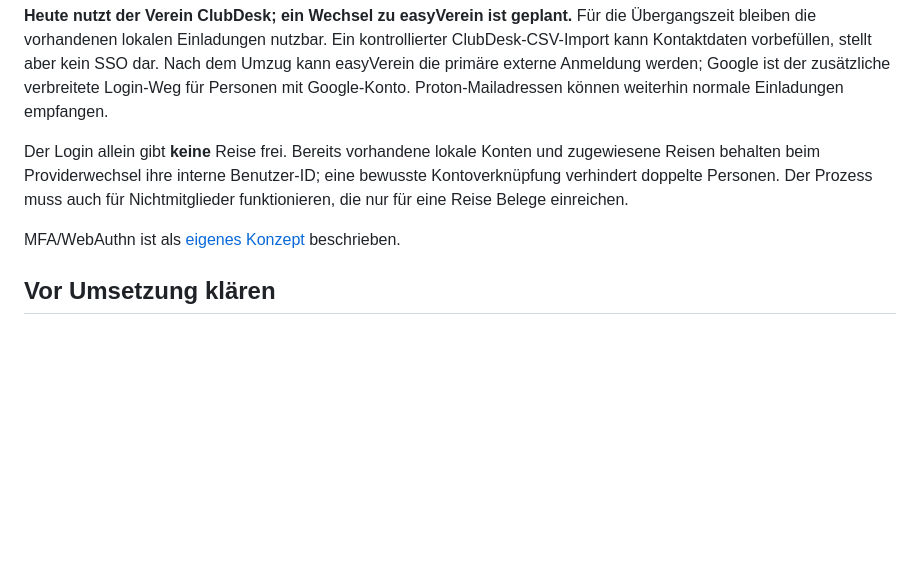
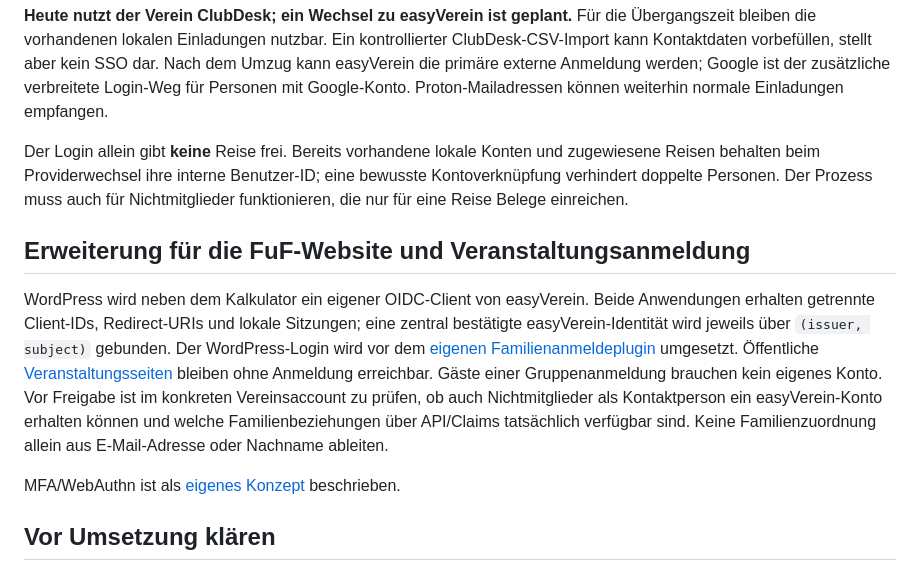
Before and after one commit to slider1337/fuf-calculator, a Markdown page: docs/concepts/01-sso-benutzerprovisionierung.md, the part around the change. Rendered like a GitHub page; blank space fills up the shorter version.

Commit message:
docs: easyVerein-SSO für WordPress-Anmeldungen ergänzen

```diff
--- a/docs/concepts/01-sso-benutzerprovisionierung.md
+++ b/docs/concepts/01-sso-benutzerprovisionierung.md
@@ -38,6 +38,10 @@ Die Anwendung nutzt lokale E-Mail/Passwort-Konten, Einladungslinks, PHP-Sessions
 
 Der Login allein gibt **keine** Reise frei. Bereits vorhandene lokale Konten und zugewiesene Reisen behalten beim Providerwechsel ihre interne Benutzer-ID; eine bewusste Kontoverknüpfung verhindert doppelte Personen. Der Prozess muss auch für Nichtmitglieder funktionieren, die nur für eine Reise Belege einreichen.
 
+## Erweiterung für die FuF-Website und Veranstaltungsanmeldung
+
+WordPress wird neben dem Kalkulator ein eigener OIDC-Client von easyVerein. Beide Anwendungen erhalten getrennte Client-IDs, Redirect-URIs und lokale Sitzungen; eine zentral bestätigte easyVerein-Identität wird jeweils über `(issuer, subject)` gebunden. Der WordPress-Login wird vor dem [eigenen Familienanmeldeplugin](08-familienanmeldung-wordpress.md) umgesetzt. Öffentliche [Veranstaltungsseiten](07-veranstaltungen-easyverein-clubdesk.md) bleiben ohne Anmeldung erreichbar. Gäste einer Gruppenanmeldung brauchen kein eigenes Konto. Vor Freigabe ist im konkreten Vereinsaccount zu prüfen, ob auch Nichtmitglieder als Kontaktperson ein easyVerein-Konto erhalten können und welche Familienbeziehungen über API/Claims tatsächlich verfügbar sind. Keine Familienzuordnung allein aus E-Mail-Adresse oder Nachname ableiten.
+
 MFA/WebAuthn ist als [eigenes Konzept](06-mfa-webauthn.md) beschrieben.
 
 ## Vor Umsetzung klären
```
